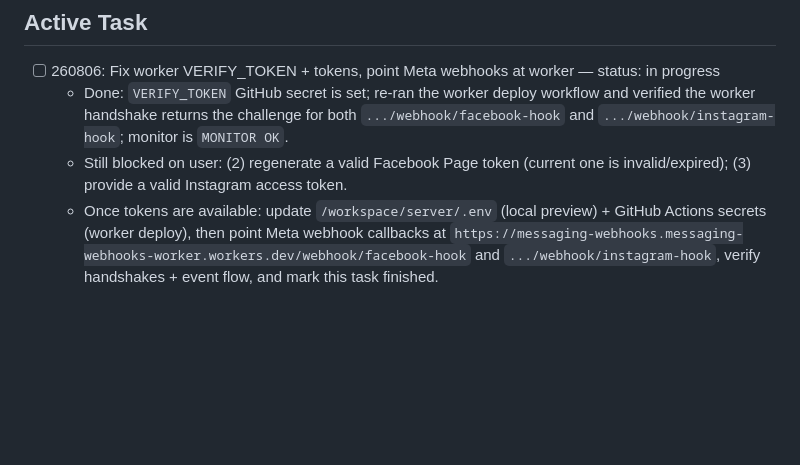
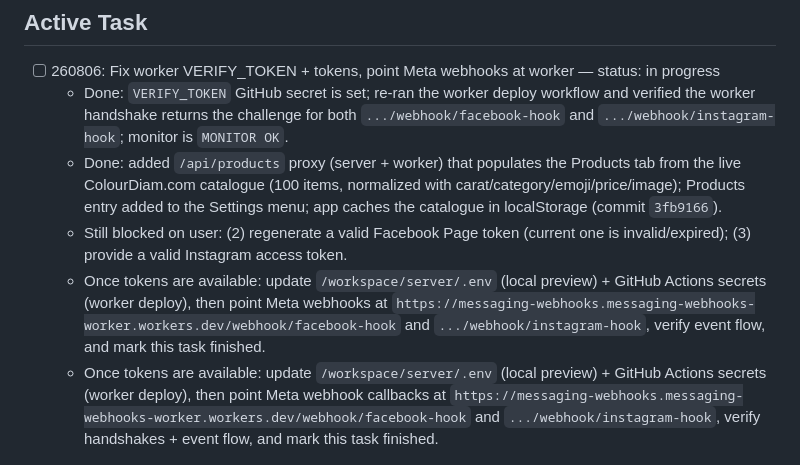
Before and after one commit to dhruvalshah3557-droid/whatsapp-automation, a Markdown page: TASKS.md, the part around the change. Drawn GitHub-style; blank space fills up the shorter version.

Commit message:
chore: record ColourDiam products task in tracker Co-authored-by: monkeycode-ai <monkeycode-ai@chaitin.com>

```diff
--- a/TASKS.md
+++ b/TASKS.md
@@ -10,7 +10,9 @@ This file is the single source of truth for task status. A fresh session reads t
 
 - [ ] 260806: Fix worker VERIFY_TOKEN + tokens, point Meta webhooks at worker — status: in progress
   - Done: `VERIFY_TOKEN` GitHub secret is set; re-ran the worker deploy workflow and verified the worker handshake returns the challenge for both `.../webhook/facebook-hook` and `.../webhook/instagram-hook`; monitor is `MONITOR OK`.
+  - Done: added `/api/products` proxy (server + worker) that populates the Products tab from the live ColourDiam.com catalogue (100 items, normalized with carat/category/emoji/price/image); Products entry added to the Settings menu; app caches the catalogue in localStorage (commit `3fb9166`).
   - Still blocked on user: (2) regenerate a valid Facebook Page token (current one is invalid/expired); (3) provide a valid Instagram access token.
+  - Once tokens are available: update `/workspace/server/.env` (local preview) + GitHub Actions secrets (worker deploy), then point Meta webhooks at `https://messaging-webhooks.messaging-webhooks-worker.workers.dev/webhook/facebook-hook` and `.../webhook/instagram-hook`, verify event flow, and mark this task finished.
   - Once tokens are available: update `/workspace/server/.env` (local preview) + GitHub Actions secrets (worker deploy), then point Meta webhook callbacks at `https://messaging-webhooks.messaging-webhooks-worker.workers.dev/webhook/facebook-hook` and `.../webhook/instagram-hook`, verify handshakes + event flow, and mark this task finished.
 
 ## History
```
